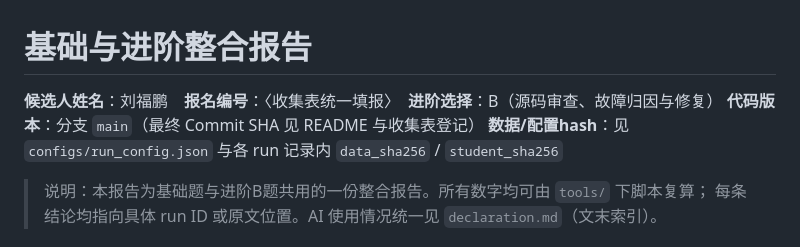
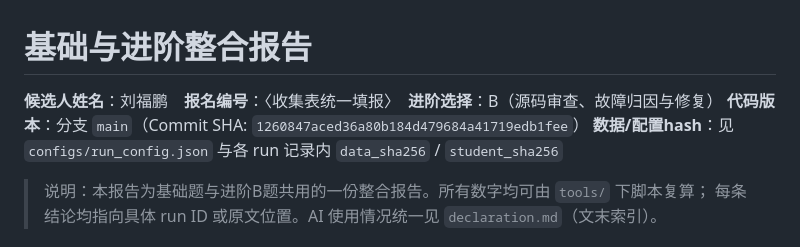
Before and after one commit to Marcos-Liu111/ANTLab-Agent-My-Tasks, a Markdown page: report.md, the part around the change. Rendered like a GitHub page.

```diff
--- a/report.md
+++ b/report.md
@@ -1,7 +1,7 @@
 # 基础与进阶整合报告
 
 **候选人姓名**：刘福鹏　**报名编号**：〈收集表统一填报〉　**进阶选择**：B（源码审查、故障归因与修复）
-**代码版本**：分支 `main`（最终 Commit SHA 见 README 与收集表登记）
+**代码版本**：分支 `main`（Commit SHA: `1260847aced36a80b184d479684a41719edb1fee`）
 **数据/配置hash**：见 `configs/run_config.json` 与各 run 记录内 `data_sha256` / `student_sha256`
 
 > 说明：本报告为基础题与进阶B题共用的一份整合报告。所有数字均可由 `tools/` 下脚本复算；
```
Also changed, not shown: README.md (+1 -1 lines).
